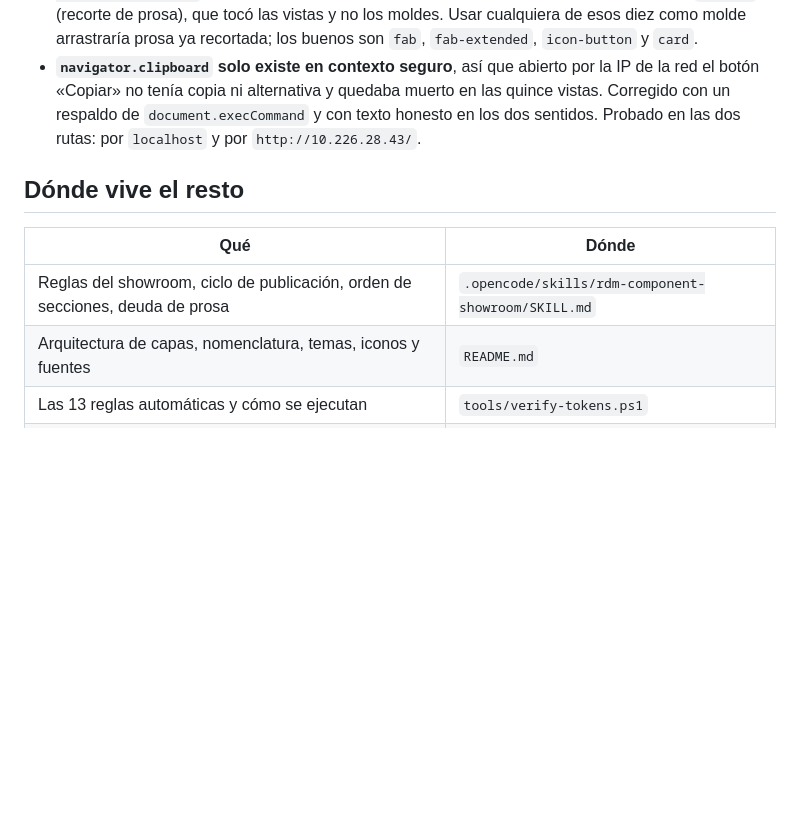
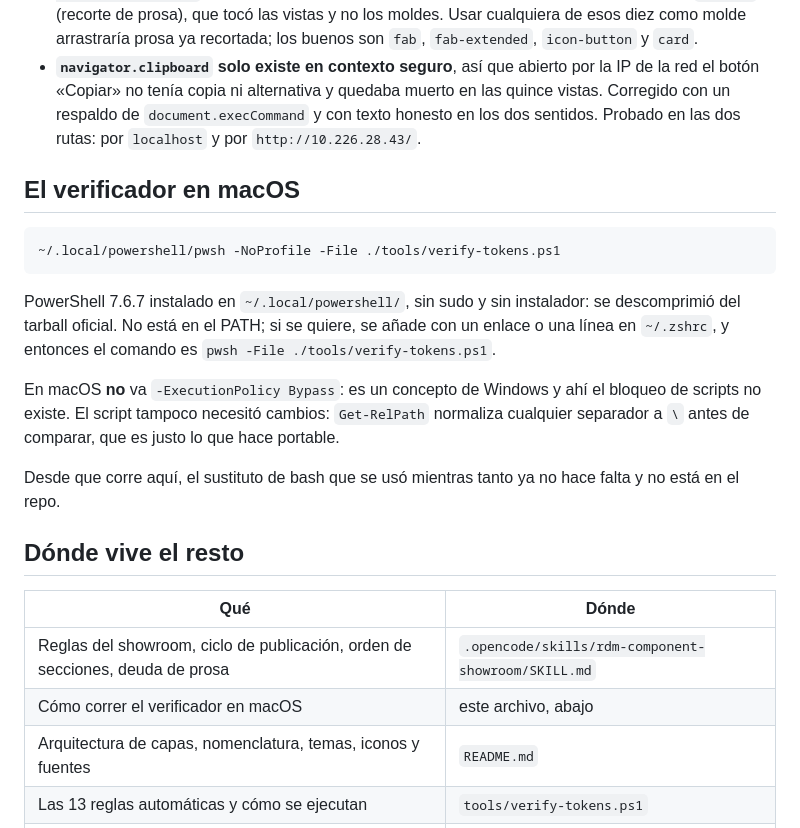
Before and after one commit to mangoappco/rdm-next-new, a Markdown page: CONTEXT.md, the part around the change. Rendered like a GitHub page; blank space fills up the shorter version.

````diff
--- a/CONTEXT.md
+++ b/CONTEXT.md
@@ -73,11 +73,24 @@ Nada de esto se ha tocado. Está anotado para que no se dé por verdad:
 - **10 de 13 moldes están desfasados** respecto a su vista publicada: `button-group`, `button`, `color`, `divider`, `elevation`, `icon`, `measurement`, `motion`, `spacing` y `state`. Llevan el bloque largo `COMO USAR ESTE TEMPLATE` donde la vista lleva el puntero de dos líneas, y se quedaron atrás en `5422fb2` (recorte de prosa), que tocó las vistas y no los moldes. Usar cualquiera de esos diez como molde arrastraría prosa ya recortada; los buenos son `fab`, `fab-extended`, `icon-button` y `card`.
 - **`navigator.clipboard` solo existe en contexto seguro**, así que abierto por la IP de la red el botón «Copiar» no tenía copia ni alternativa y quedaba muerto en las quince vistas. Corregido con un respaldo de `document.execCommand` y con texto honesto en los dos sentidos. Probado en las dos rutas: por `localhost` y por `http://10.226.28.43/`.
 
+## El verificador en macOS
+
+```
+~/.local/powershell/pwsh -NoProfile -File ./tools/verify-tokens.ps1
+```
+
+PowerShell 7.6.7 instalado en `~/.local/powershell/`, sin sudo y sin instalador: se descomprimió del tarball oficial. No está en el PATH; si se quiere, se añade con un enlace o una línea en `~/.zshrc`, y entonces el comando es `pwsh -File ./tools/verify-tokens.ps1`.
+
+En macOS **no** va `-ExecutionPolicy Bypass`: es un concepto de Windows y ahí el bloqueo de scripts no existe. El script tampoco necesitó cambios: `Get-RelPath` normaliza cualquier separador a `\` antes de comparar, que es justo lo que hace portable.
+
+Desde que corre aquí, el sustituto de bash que se usó mientras tanto ya no hace falta y no está en el repo.
+
 ## Dónde vive el resto
 
 | Qué | Dónde |
 | --- | --- |
 | Reglas del showroom, ciclo de publicación, orden de secciones, deuda de prosa | `.opencode/skills/rdm-component-showroom/SKILL.md` |
+| Cómo correr el verificador en macOS | este archivo, abajo |
 | Arquitectura de capas, nomenclatura, temas, iconos y fuentes | `README.md` |
 | Las 13 reglas automáticas y cómo se ejecutan | `tools/verify-tokens.ps1` |
 | Filosofía de las fichas del showroom | `docs/showroom-philosophy.md` |
````
Also changed, not shown: README.md (+19 -6 lines).
